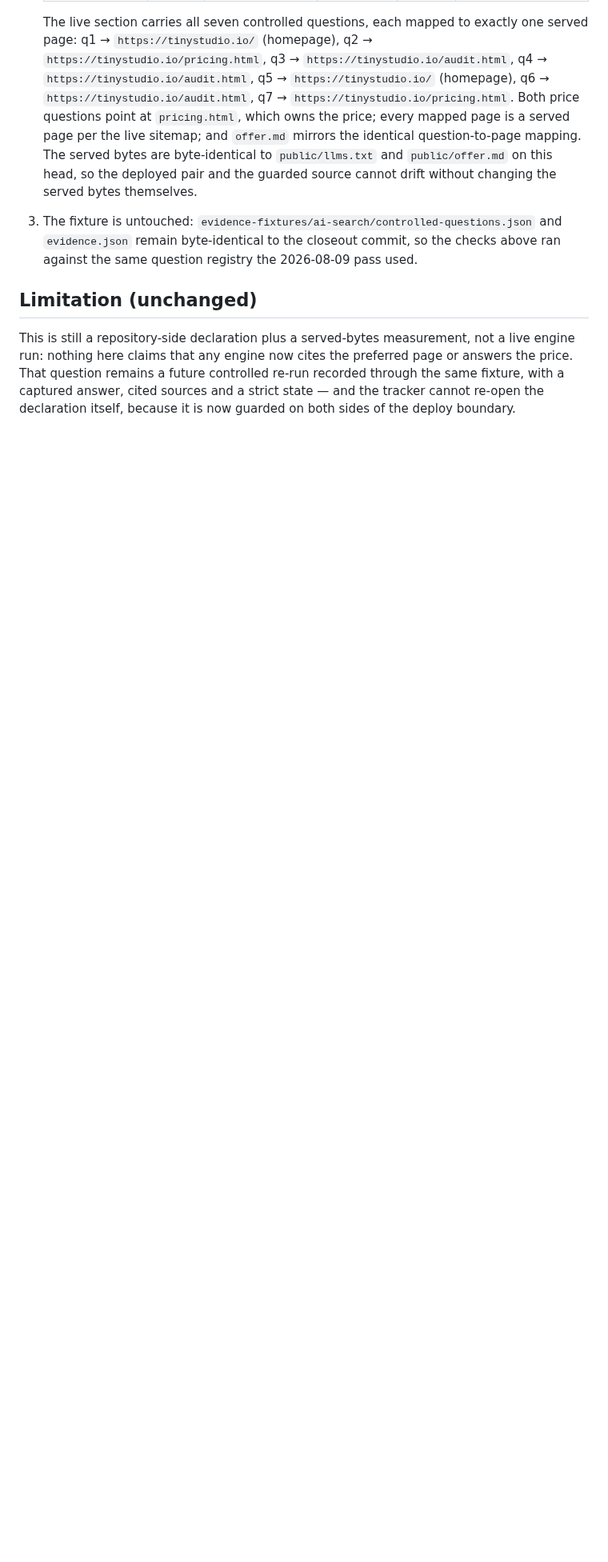
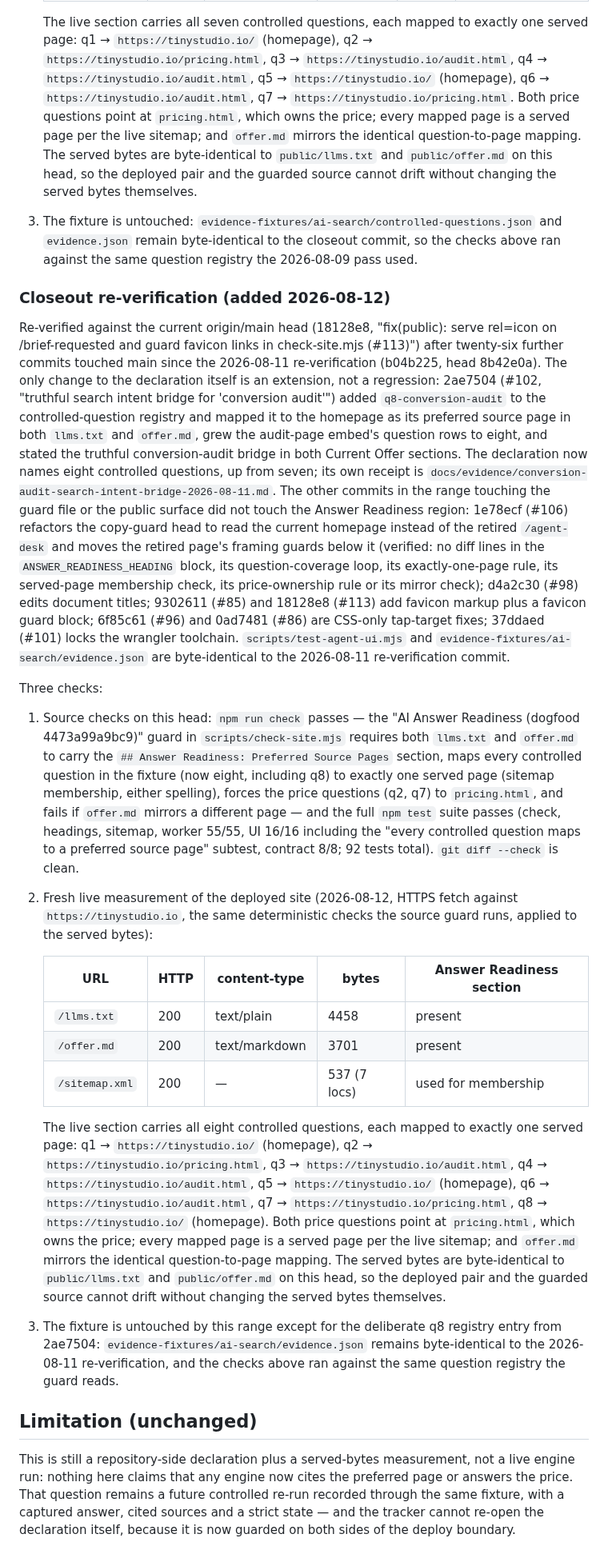
Before and after one commit to Nishfleet/TinyStudio.io, a Markdown page: docs/evidence/ai-answer-readiness-2026-08-09.md, the part around the change. Shown at 80% size. GitHub-like rendering; blank space fills up the shorter version.

Commit message:
docs(evidence): re-verify AI answer readiness finding 4473a99a9bc9 against current main and live
The 2026-08-11 re-verification confirmed the declaration on head 8b42e0a.
Twenty-six commits have landed since; the only change to the declaration
is an extension, not a regression: 2ae7504 (#102) added q8-conversion-audit
to the controlled-question registry and mapped it to the homepage as its
preferred source page in both llms.txt and offer.md. The Answer Readiness
guard region in check-site.mjs is untouched by the range (1e78ecf refactors
only the copy-guard head), and test-agent-ui.mjs plus evidence.json are
byte-identical. npm run check passes, the full 92-test suite passes, and a
fresh live measurement of https://tinystudio.io/llms.txt and /offer.md
finds the section present with all eight questions mapped to exactly one
served page, both price questions on pricing.html, the mirror identical,
and the served bytes byte-identical to source. No live engine run is
claimed.

```diff
--- a/docs/evidence/ai-answer-readiness-2026-08-09.md
+++ b/docs/evidence/ai-answer-readiness-2026-08-09.md
@@ -160,6 +160,76 @@ Three checks:
    checks above ran against the same question registry the 2026-08-09 pass
    used.
 
+### Closeout re-verification (added 2026-08-12)
+
+Re-verified against the current origin/main head (18128e8, "fix(public): serve
+rel=icon on /brief-requested and guard favicon links in check-site.mjs (#113)")
+after twenty-six further commits touched main since the 2026-08-11
+re-verification (b04b225, head 8b42e0a). The only change to the declaration
+itself is an extension, not a regression: 2ae7504 (#102, "truthful search
+intent bridge for 'conversion audit'") added `q8-conversion-audit` to the
+controlled-question registry and mapped it to the homepage as its preferred
+source page in both `llms.txt` and `offer.md`, grew the audit-page embed's
+question rows to eight, and stated the truthful conversion-audit bridge in
+both Current Offer sections. The declaration now names eight controlled
+questions, up from seven; its own receipt is
+`docs/evidence/conversion-audit-search-intent-bridge-2026-08-11.md`. The other
+commits in the range touching the guard file or the public surface did not
+touch the Answer Readiness region: 1e78ecf (#106) refactors the copy-guard
+head to read the current homepage instead of the retired `/agent-desk` and
+moves the retired page's framing guards below it (verified: no diff lines in
+the `ANSWER_READINESS_HEADING` block, its question-coverage loop, its
+exactly-one-page rule, its served-page membership check, its price-ownership
+rule or its mirror check); d4a2c30 (#98) edits document titles; 9302611 (#85)
+and 18128e8 (#113) add favicon markup plus a favicon guard block; 6f85c61
+(#96) and 0ad7481 (#86) are CSS-only tap-target fixes; 37ddaed (#101) locks
+the wrangler toolchain. `scripts/test-agent-ui.mjs` and
+`evidence-fixtures/ai-search/evidence.json` are byte-identical to the
+2026-08-11 re-verification commit.
+
+Three checks:
+
+1. Source checks on this head: `npm run check` passes — the "AI Answer
+   Readiness (dogfood 4473a99a9bc9)" guard in `scripts/check-site.mjs`
+   requires both `llms.txt` and `offer.md` to carry the `## Answer
+   Readiness: Preferred Source Pages` section, maps every controlled
+   question in the fixture (now eight, including q8) to exactly one served
+   page (sitemap membership, either spelling), forces the price questions
+   (q2, q7) to `pricing.html`, and fails if `offer.md` mirrors a different
+   page — and the full `npm test` suite passes (check, headings, sitemap,
+   worker 55/55, UI 16/16 including the "every controlled question maps to
+   a preferred source page" subtest, contract 8/8; 92 tests total).
+   `git diff --check` is clean.
+
+2. Fresh live measurement of the deployed site (2026-08-12, HTTPS fetch
+   against `https://tinystudio.io`, the same deterministic checks the
+   source guard runs, applied to the served bytes):
+
+   | URL | HTTP | content-type | bytes | Answer Readiness section |
+   |---|---|---|---|---|
+   | `/llms.txt` | 200 | text/plain | 4458 | present |
+   | `/offer.md` | 200 | text/markdown | 3701 | present |
+   | `/sitemap.xml` | 200 | — | 537 (7 locs) | used for membership |
+
+   The live section carries all eight controlled questions, each mapped to
+   exactly one served page: q1 → `https://tinystudio.io/` (homepage), q2 →
+   `https://tinystudio.io/pricing.html`, q3 → `https://tinystudio.io/audit.html`,
+   q4 → `https://tinystudio.io/audit.html`, q5 →
+   `https://tinystudio.io/` (homepage), q6 → `https://tinystudio.io/audit.html`,
+   q7 → `https://tinystudio.io/pricing.html`, q8 →
+   `https://tinystudio.io/` (homepage). Both price questions point at
+   `pricing.html`, which owns the price; every mapped page is a served page
+   per the live sitemap; and `offer.md` mirrors the identical
+   question-to-page mapping. The served bytes are byte-identical to
+   `public/llms.txt` and `public/offer.md` on this head, so the deployed
+   pair and the guarded source cannot drift without changing the served
+   bytes themselves.
+
+3. The fixture is untouched by this range except for the deliberate q8
+   registry entry from 2ae7504: `evidence-fixtures/ai-search/evidence.json`
+   remains byte-identical to the 2026-08-11 re-verification, and the
+   checks above ran against the same question registry the guard reads.
+
 ## Limitation (unchanged)
 
 This is still a repository-side declaration plus a served-bytes measurement,
```
